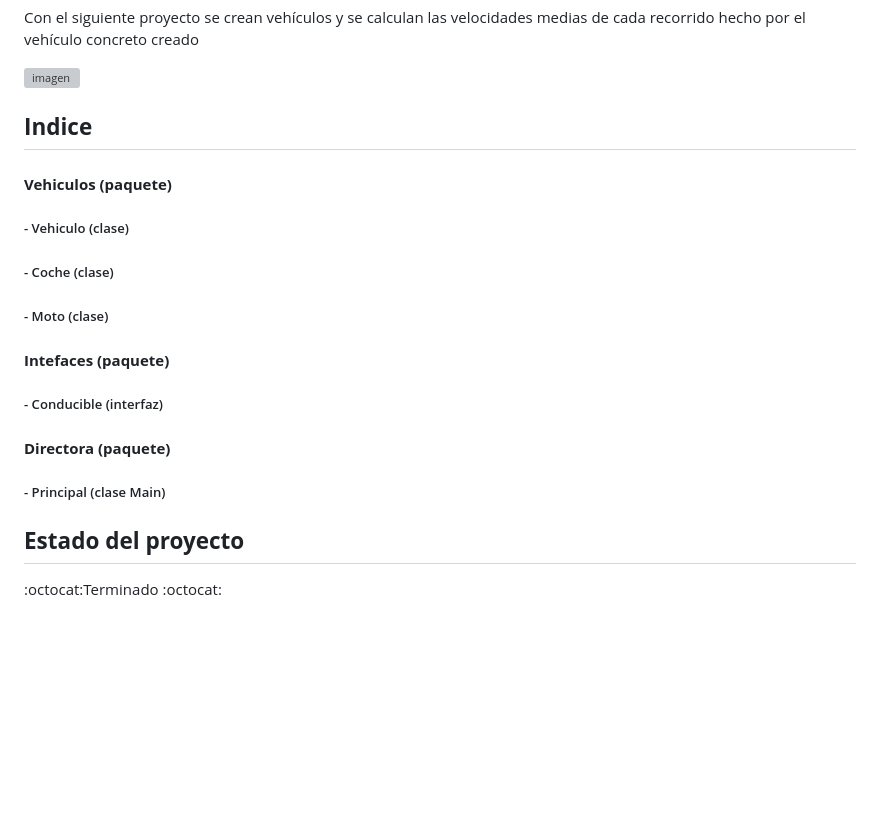
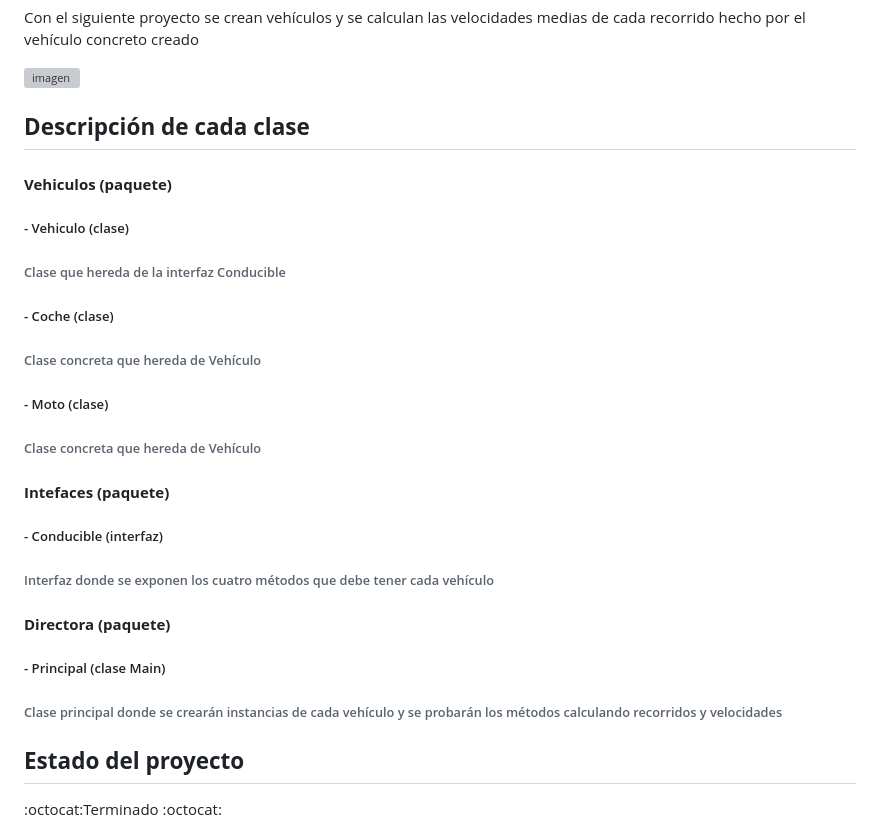
Before and after one commit to AlosProg/Proyecto_Vehiculos, a Markdown page: README.md, the part around the change. Rendered like a GitHub page; blank space fills up the shorter version; grey boxes are pictures that could not be loaded.

```diff
--- a/README.md
+++ b/README.md
@@ -4,16 +4,21 @@ Con el siguiente proyecto se crean vehículos y se calculan las velocidades medi
 
 ![imagen](https://github.com/AlosProg/Proyecto_Vehiculos/assets/125483177/a1a29972-e198-402b-a45a-d6961b449fee)
 
-## **Indice**
+## **Descripción de cada clase**
 
 #### **Vehiculos (paquete)**
 ##### - Vehiculo (clase)
+######  Clase que hereda de la interfaz Conducible
 ##### - Coche (clase)
+######  Clase concreta que hereda de Vehículo
 ##### - Moto (clase)
+######  Clase concreta que hereda de Vehículo
 #### **Intefaces (paquete)**
 ##### - Conducible (interfaz)
+######  Interfaz donde se exponen los cuatro métodos que debe tener cada vehículo
 #### **Directora (paquete)**
 ##### - Principal (clase Main)
+######  Clase principal donde se crearán instancias de cada vehículo y se probarán los métodos calculando recorridos y velocidades
 
 ## **Estado del proyecto**
 
```
